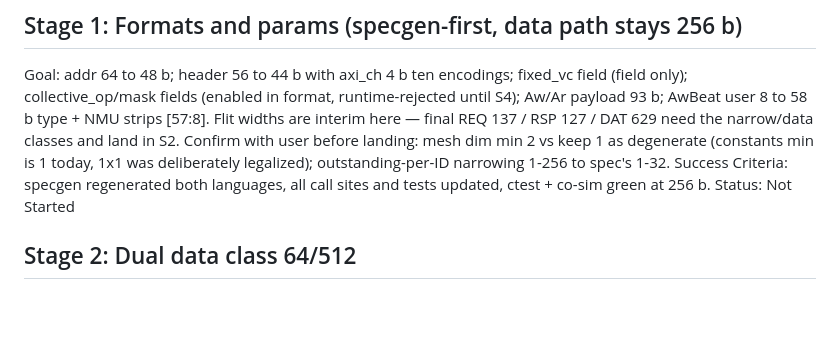
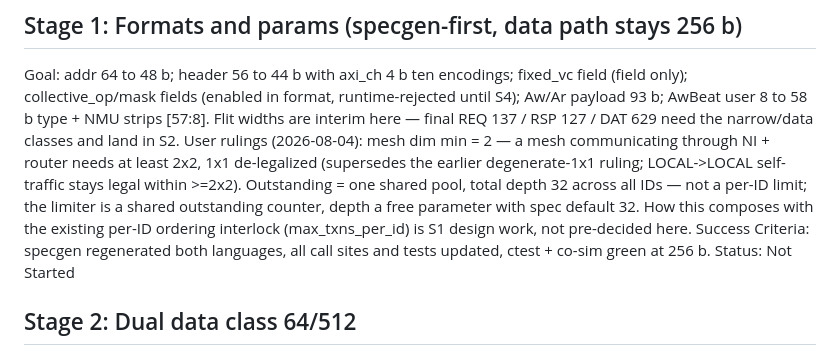
Before and after one commit to changlukas/noc_project, a Markdown page: IMPLEMENTATION_PLAN.md, the part around the change. Drawn GitHub-style; blank space fills up the shorter version.

Commit message:
chore(plan): record S1 user rulings — mesh dim min 2, shared outstanding pool depth 32
Co-Authored-By: Claude Fable 5 <noreply@anthropic.com>

```diff
--- a/IMPLEMENTATION_PLAN.md
+++ b/IMPLEMENTATION_PLAN.md
@@ -41,8 +41,12 @@ Goal: addr 64 to 48 b; header 56 to 44 b with axi_ch 4 b ten encodings; fixed_vc
 only); collective_op/mask fields (enabled in format, runtime-rejected until S4); Aw/Ar payload
 93 b; AwBeat user 8 to 58 b type + NMU strips [57:8]. Flit widths are interim here — final
 REQ 137 / RSP 127 / DAT 629 need the narrow/data classes and land in S2.
-Confirm with user before landing: mesh dim min 2 vs keep 1 as degenerate (constants min is 1
-today, 1x1 was deliberately legalized); outstanding-per-ID narrowing 1-256 to spec's 1-32.
+User rulings (2026-08-04): mesh dim min = 2 — a mesh communicating through NI + router needs
+at least 2x2, 1x1 de-legalized (supersedes the earlier degenerate-1x1 ruling; LOCAL->LOCAL
+self-traffic stays legal within >=2x2). Outstanding = one shared pool, total depth 32 across
+all IDs — not a per-ID limit; the limiter is a shared outstanding counter, depth a free
+parameter with spec default 32. How this composes with the existing per-ID ordering interlock
+(max_txns_per_id) is S1 design work, not pre-decided here.
 Success Criteria: specgen regenerated both languages, all call sites and tests updated, ctest +
 co-sim green at 256 b.
 Status: Not Started
```
